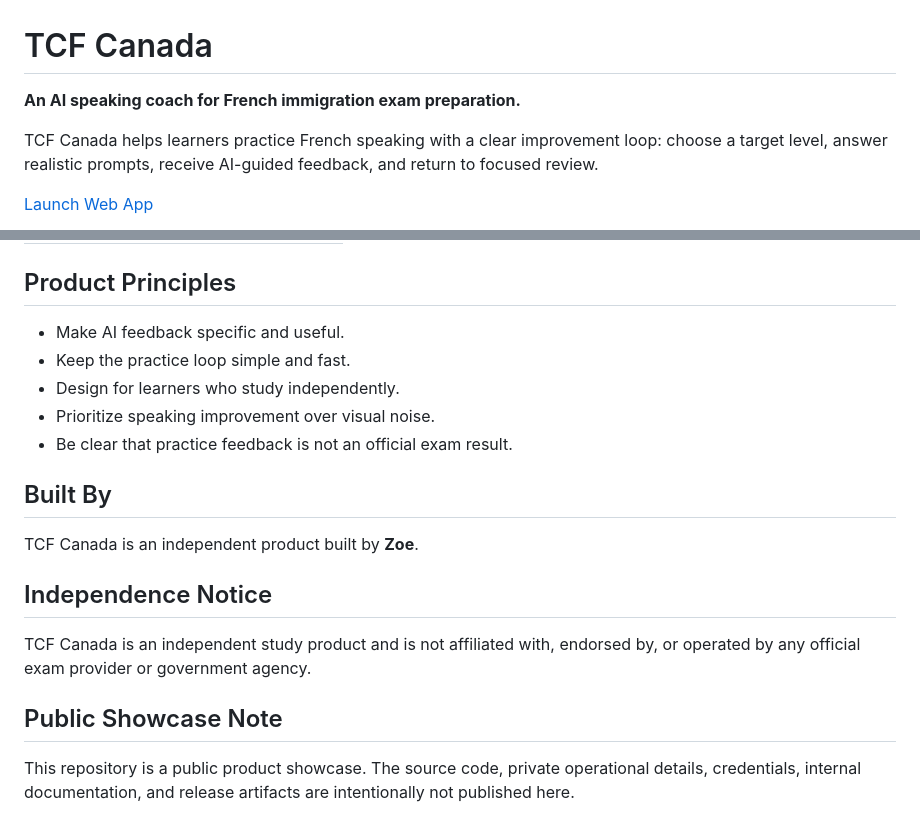
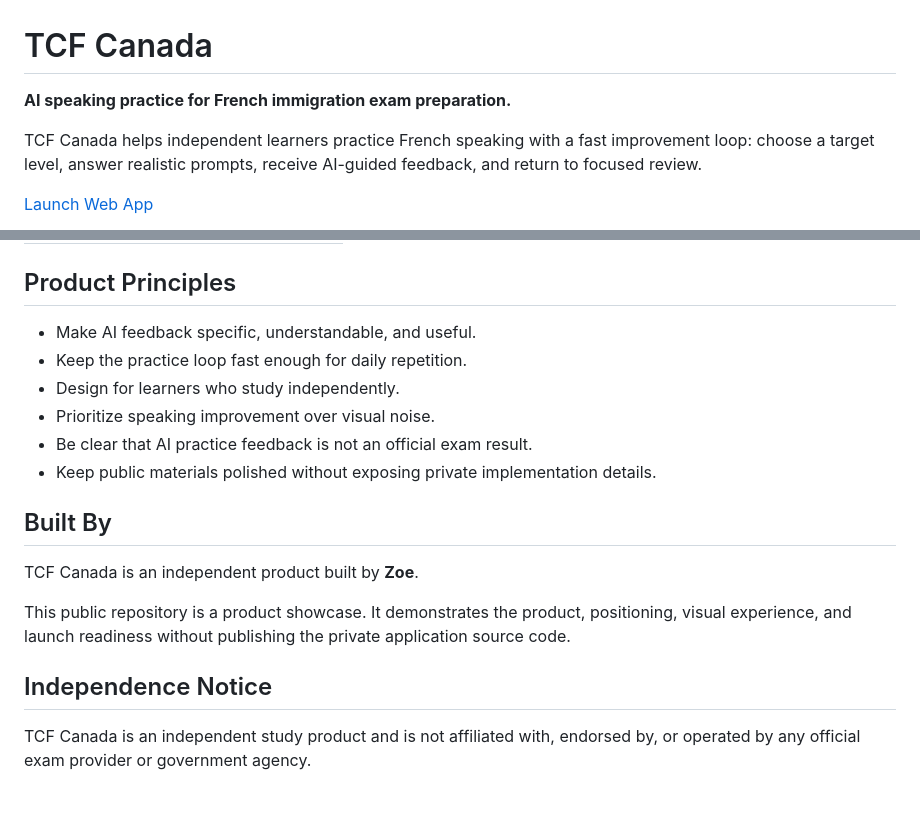
Before and after one commit to zoetw88/tcf-canada-showcase, a Markdown page: README.md, 2 parts joined by grey strips. Drawn GitHub-style.

```diff
--- a/README.md
+++ b/README.md
@@ -1,8 +1,8 @@
 # TCF Canada
 
-**An AI speaking coach for French immigration exam preparation.**
+**AI speaking practice for French immigration exam preparation.**
 
-TCF Canada helps learners practice French speaking with a clear improvement loop: choose a target level, answer realistic prompts, receive AI-guided feedback, and return to focused review.
+TCF Canada helps independent learners practice French speaking with a fast improvement loop: choose a target level, answer realistic prompts, receive AI-guided feedback, and return to focused review.
 
 [Launch Web App](https://tcf-canada-gamma.vercel.app)
 
@@ -85,20 +87,19 @@ TCF Canada is designed with privacy, safety, and exam-prep clarity in mind:
 
 ## Product Principles
 
-- Make AI feedback specific and useful.
-- Keep the practice loop simple and fast.
+- Make AI feedback specific, understandable, and useful.
+- Keep the practice loop fast enough for daily repetition.
 - Design for learners who study independently.
 - Prioritize speaking improvement over visual noise.
-- Be clear that practice feedback is not an official exam result.
+- Be clear that AI practice feedback is not an official exam result.
+- Keep public materials polished without exposing private implementation details.
 
 ## Built By
 
 TCF Canada is an independent product built by **Zoe**.
 
+This public repository is a product showcase. It demonstrates the product, positioning, visual experience, and launch readiness without publishing the private application source code.
+
 ## Independence Notice
 
 TCF Canada is an independent study product and is not affiliated with, endorsed by, or operated by any official exam provider or government agency.
-
-## Public Showcase Note
-
-This repository is a public product showcase. The source code, private operational details, credentials, internal documentation, and release artifacts are intentionally not published here.
```
Also changed, not shown: other parts of README.md (+36 -34 lines).
